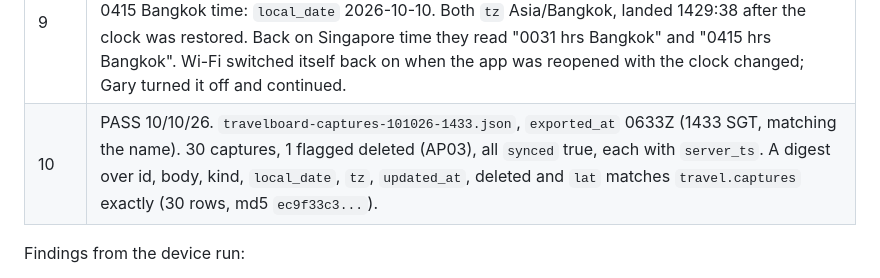
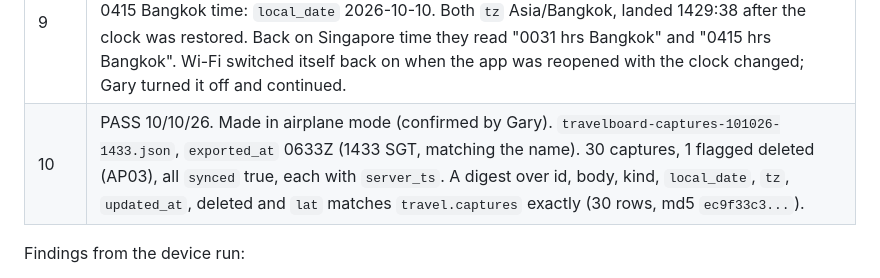
Before and after one commit to jeuron-hue/travelboard, a Markdown page: TESTS.md, the part around the change. Drawn GitHub-style.

Commit message:
TESTS.md: M1 step 10 export confirmed made in airplane mode
Co-Authored-By: Claude Opus 5.5 <noreply@anthropic.com>
Claude-Session: https://claude.ai/code/session_01JzdmhjCUGLbifdEgSR3Meh

```diff
--- a/TESTS.md
+++ b/TESTS.md
@@ -82,7 +82,7 @@ Checked against `travel.captures` through the Supabase connector after each step
 | 7 | PASS 10/10/26. AP03 deleted and left: `deleted_at` 1413:22 on the server. AP05 deleted and undone within 5 s: `deleted_at` null, `updated_at` bumped 1413:42. |
 | 8 | PASS 10/10/26. Shared Tampines Mall from Google Maps: body "Tampines Mall" plus the `maps.app.goo.gl` link, each once (1421:01). |
 | 9 | PASS 10/10/26. Phone on Asia/Bangkok, automatic time off, airplane mode. "Bkk 0030" captured 10/10 0031 Bangkok time: `local_date` 2026-10-09, shown on Fri 09/10. "Bkk0400" captured 10/10 0415 Bangkok time: `local_date` 2026-10-10. Both `tz` Asia/Bangkok, landed 1429:38 after the clock was restored. Back on Singapore time they read "0031 hrs Bangkok" and "0415 hrs Bangkok". Wi-Fi switched itself back on when the app was reopened with the clock changed; Gary turned it off and continued. |
-| 10 | PASS 10/10/26. `travelboard-captures-101026-1433.json`, `exported_at` 0633Z (1433 SGT, matching the name). 30 captures, 1 flagged deleted (AP03), all `synced` true, each with `server_ts`. A digest over id, body, kind, `local_date`, `tz`, `updated_at`, deleted and `lat` matches `travel.captures` exactly (30 rows, md5 `ec9f33c3...`). |
+| 10 | PASS 10/10/26. Made in airplane mode (confirmed by Gary). `travelboard-captures-101026-1433.json`, `exported_at` 0633Z (1433 SGT, matching the name). 30 captures, 1 flagged deleted (AP03), all `synced` true, each with `server_ts`. A digest over id, body, kind, `local_date`, `tz`, `updated_at`, deleted and `lat` matches `travel.captures` exactly (30 rows, md5 `ec9f33c3...`). |
 
 Findings from the device run:
 - **Voice offline (Bangkok readiness).** Microsoft SwiftKey's voice input needs a connection ("Language not available offline") even with the on-device English packs installed. Gboard's mic uses those packs and worked in airplane mode. Use Gboard for dictation. SPEC D10 and section 10 updated.
```
